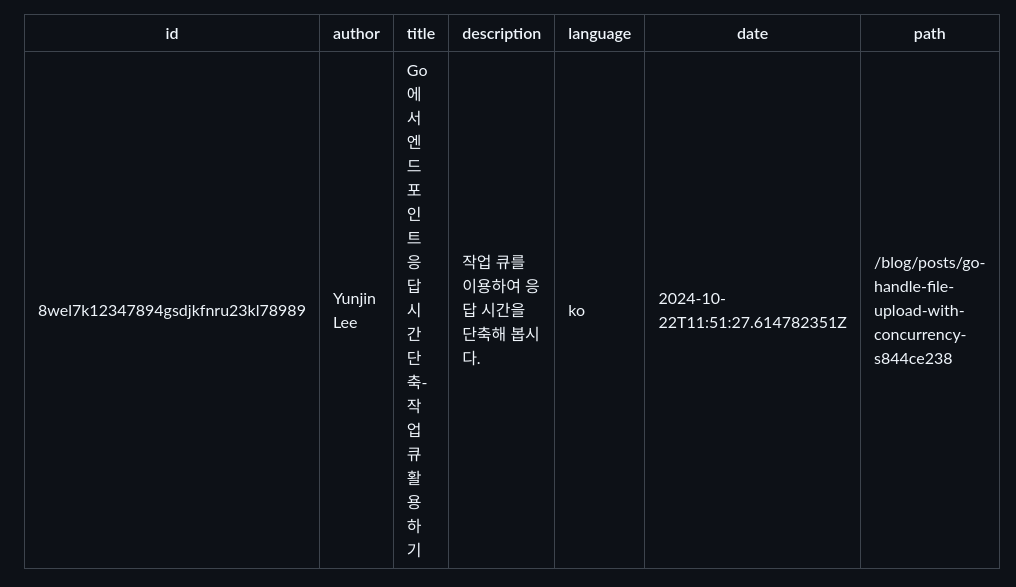
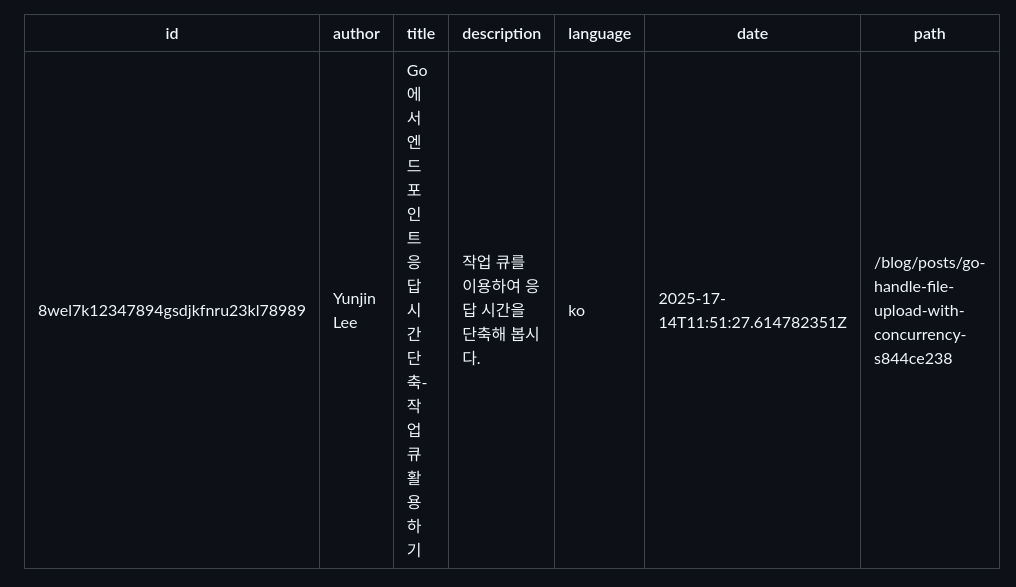
Before and after one commit to gosuda/website, a Markdown page: root/blog/go-handle-file-upload-with-concurrency.md, the part around the change. Rendered like a GitHub page.

Commit message:
timestamp corrected for post

```diff
--- a/root/blog/go-handle-file-upload-with-concurrency.md
+++ b/root/blog/go-handle-file-upload-with-concurrency.md
@@ -4,7 +4,7 @@ author: Yunjin Lee
 title: Go에서 엔드포인트 응답 시간 단축-작업 큐 활용하기
 description: 작업 큐를 이용하여 응답 시간을 단축해 봅시다.
 language: ko
-date: 2024-10-22T11:51:27.614782351Z
+date: 2025-17-14T11:51:27.614782351Z
 path: /blog/posts/go-handle-file-upload-with-concurrency-s844ce238
 ---
 
```
